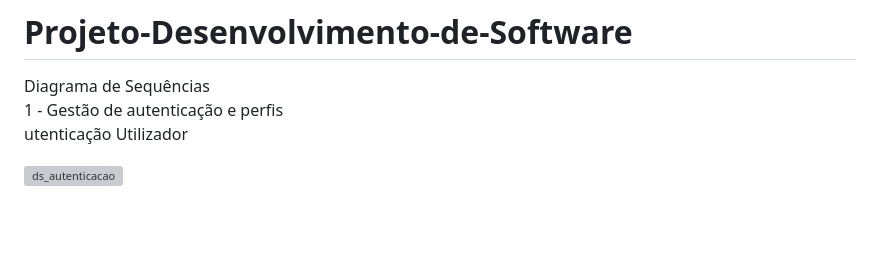
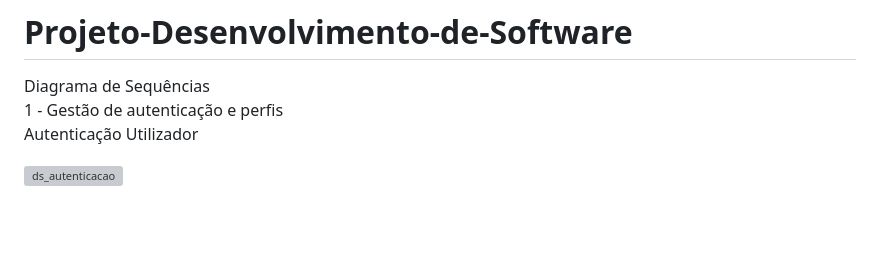
Before and after one commit to afonsosilvaemoura/Projeto-Desenvolvimento-de-Software, a Markdown page: README.md, the part around the change. Drawn GitHub-style; grey boxes are pictures that could not be loaded.

```diff
--- a/README.md
+++ b/README.md
@@ -2,7 +2,7 @@
 
 Diagrama de Sequências
 <br>1 - Gestão de autenticação e perfis
-<br>utenticação Utilizador
+<br>Autenticação Utilizador
 
 <img width="1389" height="1372" alt="ds_autenticacao" src="https://github.com/user-attachments/assets/f56f8b0f-35b1-40d0-be34-7e3fe6e222e7" />
 
```
